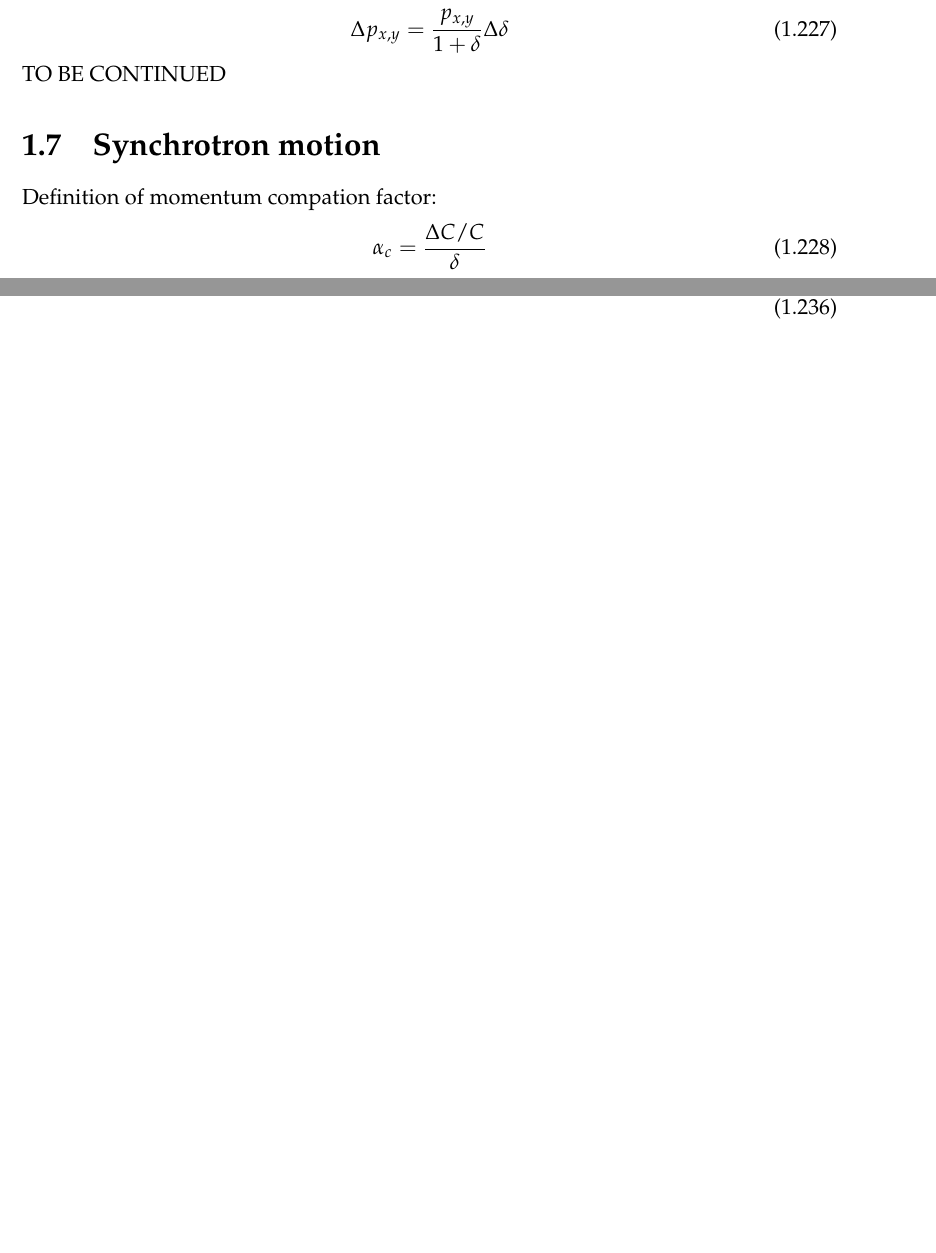
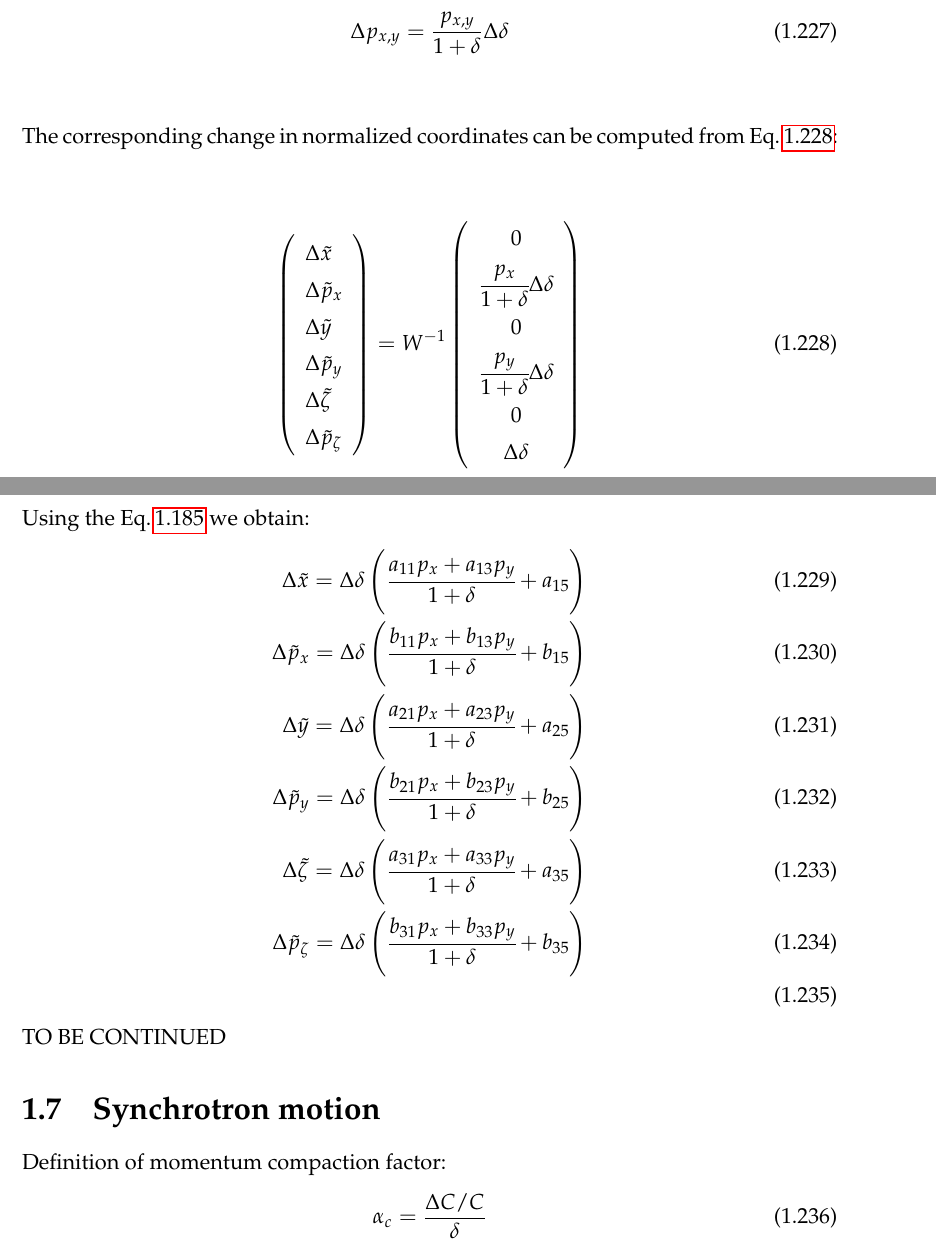
Before and after one commit to xsuite/xsuite, a LaTeX book (docs/physics_manual/physics_man.tex, which reads docs/physics_manual/xtrack.tex): two parts of pages 37 and 38 of 95 before the commit and two parts of pages 37 and 38 of 97 after it, joined at a grey line, cut so that both start at the same text, the shorter picture padded with empty space. Compiled offline with pdfLaTeX.

Commit message:
Working on documentation for equilibrium emittance

```diff
--- a/docs/physics_manual/xtrack.tex
+++ b/docs/physics_manual/xtrack.tex
@@ -1683,11 +1685,52 @@ Using the accelerator coordinate definitions (Eqs.\,\ref{eq:coord1} and \ref{eq:
 \Delta p_{x,y} = \frac{p_{x,y}}{1 + \delta} \Delta \delta
 \end{align}
 
+The corresponding change in normalized coordinates can be computed from Eq.\,\ref{eq:norm_coord}:
+
+\begin{equation}
+\left(\begin{array}{l}
+\Delta \tilde{x} \\
+\Delta \tilde{p}_x\\
+\Delta \tilde{y} \\
+\Delta \tilde{p}_y \\
+\Delta \tilde{\zeta} \\
+\Delta \tilde{p}_\zeta
+\end{array}\right)
+=
+W^{-1}
+\left(\begin{array}{c}
+0 \\
+\cfrac{p_{x}}{1 + \delta} \Delta \delta \\
+0 \\
+\cfrac{p_{y}}{1 + \delta} \Delta \delta \\
+0 \\
+\Delta \delta
+\end{array}\right)
+\label{eq:norm_coord}
+\end{equation}
+
+Using the Eq.\,\ref{eq:winv} we obtain:
+\begin{align}
+\Delta \tilde{x} = \Delta \delta
+\left( \cfrac{a_{11}p_{x} + a_{13}p_{y} }{1 + \delta} + a_{15}\right)\\
+\Delta \tilde{p}_x = \Delta \delta
+\left( \cfrac{b_{11}p_{x} + b_{13}p_{y} }{1 + \delta} + b_{15}\right)\\
+\Delta \tilde{y} = \Delta \delta
+\left( \cfrac{a_{21}p_{x} + a_{23}p_{y} }{1 + \delta} + a_{25}\right)\\
+\Delta \tilde{p}_y = \Delta \delta
+\left( \cfrac{b_{21}p_{x} + b_{23}p_{y} }{1 + \delta} + b_{25}\right)\\
+\Delta \tilde{\zeta} = \Delta \delta
+\left( \cfrac{a_{31}p_{x} + a_{33}p_{y} }{1 + \delta} + a_{35}\right)\\
+\Delta \tilde{p}_\zeta = \Delta \delta
+\left( \cfrac{b_{31}p_{x} + b_{33}p_{y} }{1 + \delta} + b_{35}\right)\\
+\end{align}
+
+
 TO BE CONTINUED
 
 \section{Synchrotron motion}
 
-Definition of momentum compation factor:
+Definition of momentum compaction factor:
 \begin{equation}
 \alpha_c =
 \frac{\Delta C/C}\delta
```
Also changed, not shown: docs/physics_manual/physics_man.pdf, docs/physics_manual/xtrack.tex (2 more changed lines).
